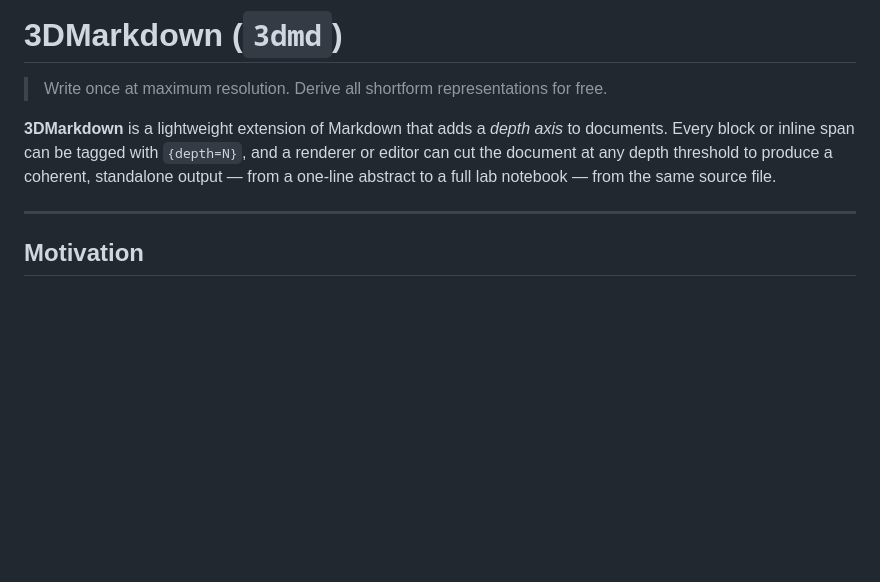
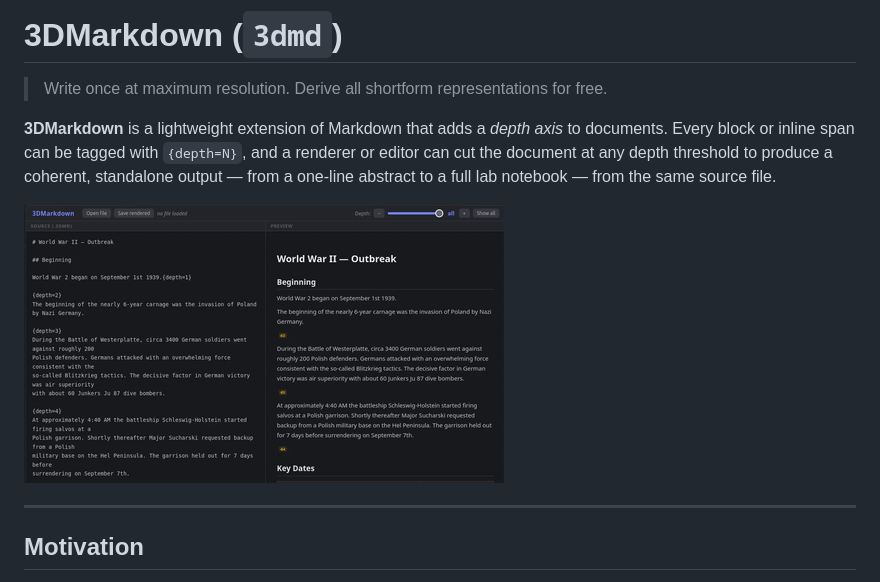
Before and after one commit to kjczarne/3dmd, a Markdown page: README.md, the part around one of its changes. Drawn GitHub-style; pictures changed too: static/demo_web_editor.gif (added); blank space fills up the shorter version.

Commit message:
Add demo gifs to the README

```diff
--- a/README.md
+++ b/README.md
@@ -3,6 +3,8 @@
 > Write once at maximum resolution. Derive all shortform representations for free.
 
 **3DMarkdown** is a lightweight extension of Markdown that adds a *depth axis* to documents. Every block or inline span can be tagged with `{depth=N}`, and a renderer or editor can cut the document at any depth threshold to produce a coherent, standalone output — from a one-line abstract to a full lab notebook — from the same source file.
+
+![web-editor](static/demo_web_editor.gif)
 
 ---
 
```
Also changed, not shown: other parts of README.md (+2 -1 lines), 1 other file.
